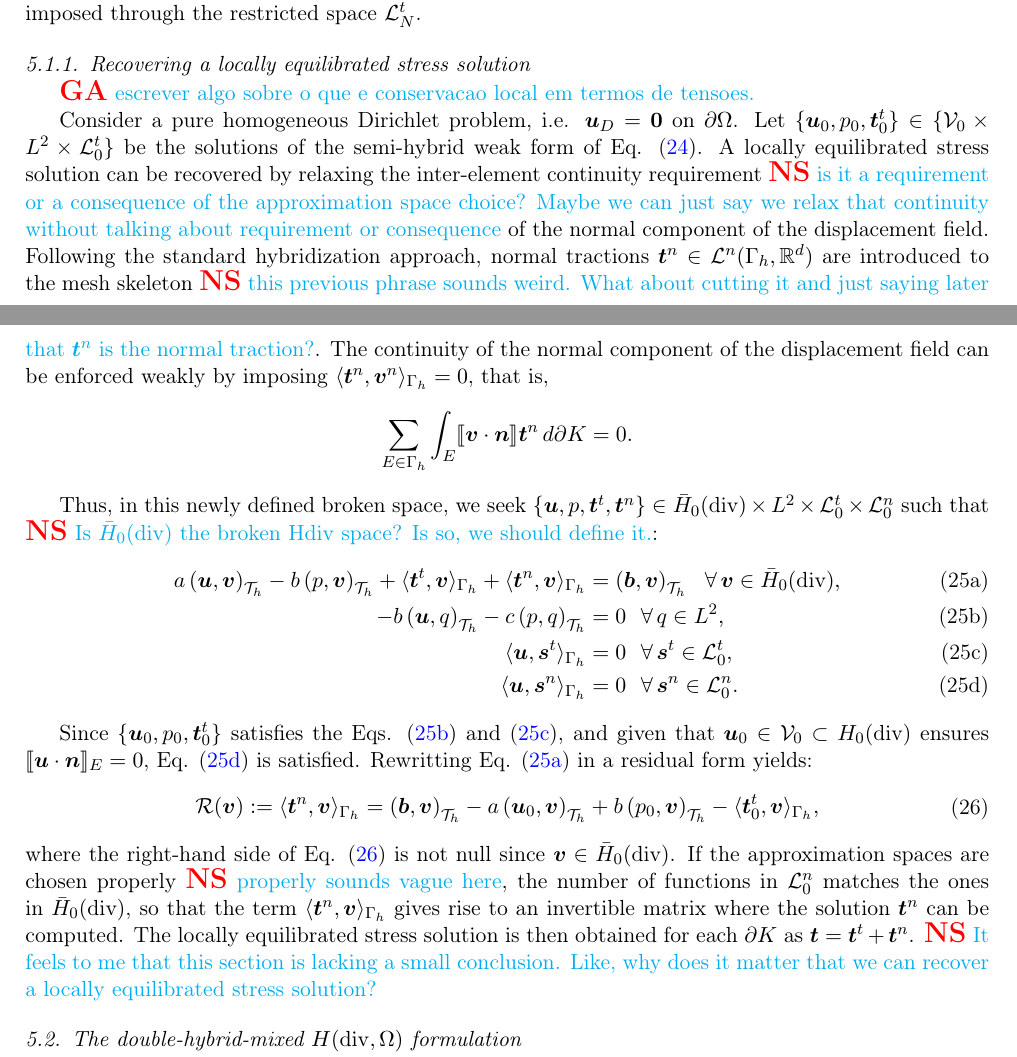
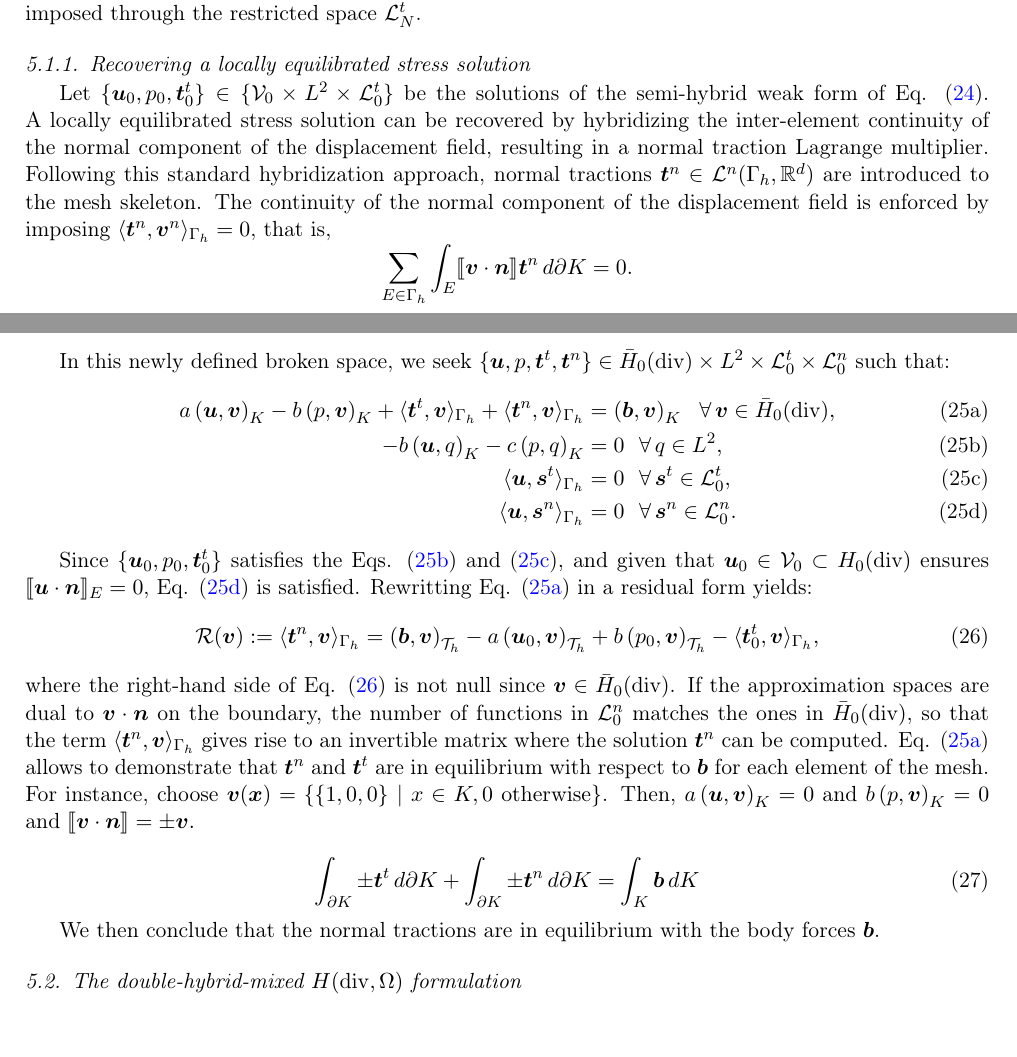
Before and after one commit to labmec/paper-hdiv-up, a LaTeX paper (main.tex): two parts of pages 7 and 8 of 35, joined at a grey line, cut so that both start at the same text, the shorter picture padded with empty space. Compiled offline with pdfLaTeX; TikZ figures are drawn from their code, not taken from saved files.

Commit message:
feat: corrections during meeting w/ Giovane and Phil

```diff
--- a/main.tex
+++ b/main.tex
@@ -477,18 +477,16 @@ From Eqs. \eqref{eq:traction-decomposed} and \eqref{eq:normal-traction2}, the se
 
 \subsubsection{Recovering a locally equilibrated stress solution} \label{sec:local-stress}
 
-{\giovane escrever algo sobre o que e conservacao local em termos de tensoes.}
-
-Consider a pure homogeneous Dirichlet problem, i.e. $\bm{u}_D=\bm{0}$ on $\partial\Omega$. Let $\{\bm{u}_0,p_0,\bm{t}^t_0 \} \in \{\mathcal{V}_0 \times L^2 \times \mathcal{L}^t_0 \}$ be the solutions of the semi-hybrid weak form of Eq. \eqref{eq:semi-hybrid-weak}. A locally equilibrated stress solution can be recovered by relaxing the inter-element continuity requirement {\nathan is it a requirement or a consequence of the approximation space choice? Maybe we can just say we relax that continuity without talking about requirement or consequence} of the normal component of the displacement field. Following the standard hybridization approach, normal tractions $\bm{t}^n \in \mathcal{L}^n(\Gamma_h,\mathbb{R}^d)$ are introduced to the mesh skeleton {\nathan this previous phrase sounds weird. What about cutting it and just saying later that $\bm{t}^n$ is the normal traction?}. The continuity of the normal component of the displacement field can be enforced weakly by imposing $\langle\bm{t}^n,\bm{v}^n\rangle_{\Gamma_h} = 0$, that is,
+Let $\{\bm{u}_0,p_0,\bm{t}^t_0 \} \in \{\mathcal{V}_0 \times L^2 \times \mathcal{L}^t_0 \}$ be the solutions of the semi-hybrid weak form of Eq. \eqref{eq:semi-hybrid-weak}. A locally equilibrated stress solution can be recovered by hybridizing the inter-element continuity of the normal component of the displacement field, resulting in a normal traction Lagrange multiplier. Following this standard hybridization approach, normal tractions $\bm{t}^n \in \mathcal{L}^n(\Gamma_h,\mathbb{R}^d)$ are introduced to the mesh skeleton. The continuity of the normal component of the displacement field is enforced by imposing $\langle\bm{t}^n,\bm{v}^n\rangle_{\Gamma_h} = 0$, that is,
 \begin{equation*}
 	\sum_{E \in \Gamma_h} \int_{E} \jump{\bm{v}\cdot\bm{n}} \bm{t}^n \,d\partial K = 0 .
 \end{equation*}
 
-Thus, in this newly defined broken space, we seek $\{\bm{u},p,\bm{t}^t,\bm{t}^n\} \in \bar{H}_0(\text{div}) \times L^2 \times \mathcal{L}^t_0 \times \mathcal{L}^n_0$ such that {\nathan Is $\bar{H}_0(\text{div})$ the broken Hdiv space? Is so, we should define it.}:
+In this newly defined broken space, we seek $\{\bm{u},p,\bm{t}^t,\bm{t}^n\} \in \bar{H}_0(\text{div}) \times L^2 \times \mathcal{L}^t_0 \times \mathcal{L}^n_0$ such that:
 \begin{subequations} \label{eq:semi-hybrid-weak-broken}
 	\begin{align}
-		a\left(\bm{u},\bm{v}\right)_{\mathcal{T}_h} - b\left( p, \bm{v}\right)_{\mathcal{T}_h} + \langle\bm{t}^t,\bm{v}\rangle_{\Gamma_h} + \langle\bm{t}^n,\bm{v}\rangle_{\Gamma_h} &= \left(\bm{b},\bm{v}\right)_{\mathcal{T}_h} ~~\forall\, \bm{v} \in \bar{H}_0(\text{div}),\label{eq:semi-hybrid-weak-broken-a}\\
-		-b\left(\bm{u}, q\right)_{\mathcal{T}_h} - c\left(p,q \right)_{\mathcal{T}_h} &= 0 ~~\forall\, q \in L^2, \label{eq:semi-hybrid-weak-broken-b}\\
+		a\left(\bm{u},\bm{v}\right)_{K} - b\left( p, \bm{v}\right)_{K} + \langle\bm{t}^t,\bm{v}\rangle_{\Gamma_h} + \langle\bm{t}^n,\bm{v}\rangle_{\Gamma_h} &= \left(\bm{b},\bm{v}\right)_{K} ~~\forall\, \bm{v} \in \bar{H}_0(\text{div}),\label{eq:semi-hybrid-weak-broken-a}\\
+		-b\left(\bm{u}, q\right)_{K} - c\left(p,q \right)_{K} &= 0 ~~\forall\, q \in L^2, \label{eq:semi-hybrid-weak-broken-b}\\
 		\langle\bm{u},\bm{s}^t\rangle_{\Gamma_h} &= 0 ~~\forall\, \bm{s}^t \in \mathcal{L}^t_0, \label{eq:semi-hybrid-weak-broken-c}\\
 		\langle\bm{u},\bm{s}^n\rangle_{\Gamma_h} &= 0 ~~\forall\, \bm{s}^n \in \mathcal{L}^n_0 . \label{eq:semi-hybrid-weak-broken-d}
 	\end{align}
@@ -501,6 +499,13 @@ Since $\{\bm{u}_0,p_0,\bm{t}^t_0\}$ satisfies the Eqs. \eqref{eq:semi-hybrid-wea
 	\end{aligned}
 \end{equation}
 
-\noindent where the right-hand side of Eq. \eqref{eq:semi-hybrid-residual} is not null since $\bm{v} \in \bar{H}_0(\text{div})$. If the approximation spaces are chosen properly {\nathan properly sounds vague here}, the number of functions in $\mathcal{L}^n_0$ matches the ones in $\bar{H}_0(\text{div})$, so that the term $\langle\bm{t}^n,\bm{v}\rangle_{\Gamma_h}$ gives rise to an invertible matrix where the solution $\bm{t}^n$ can be computed. The locally equilibrated stress solution is then obtained for each $\partial K$ as $\bm{t} = \bm{t}^t + \bm{t}^n$. {\nathan It feels to me that this section is lacking a small conclusion. Like, why does it matter that we can recover a locally equilibrated stress solution?}
+\noindent where the right-hand side of Eq. \eqref{eq:semi-hybrid-residual} is not null since $\bm{v} \in \bar{H}_0(\text{div})$. If the approximation spaces are dual to $\bm{v}\cdot \bm{n}$ on the boundary, the number of functions in $\mathcal{L}^n_0$ matches the ones in $\bar{H}_0(\text{div})$, so that the term $\langle\bm{t}^n,\bm{v}\rangle_{\Gamma_h}$ gives rise to an invertible matrix where the solution $\bm{t}^n$ can be computed. Eq. \eqref{eq:semi-hybrid-weak-broken-a} allows to demonstrate that $\bm{t}^n$ and $\bm{t}^t$ are in equilibrium with respect to $\bm{b}$ for each element of the mesh. For instance, choose $\bm{v}(\bm{x}) = \{\{1,0,0\}\  |\  x\in K, 0\  \rm{ otherwise}\}$. Then, $a\left(\bm{u},\bm{v}\right)_{K} = 0$ and  $b\left( p, \bm{v}\right)_{K} = 0$ and $\jump{\bm{v}\cdot\bm{n}} = \pm \bm{v}.$
+
+\begin{equation}
+	\int_{\partial K} \pm \bm{t}^t \, d\partial K + \int_{\partial K}\pm \bm{t}^n \, d\partial K = \int_{K} \bm{b}\, dK
+\end{equation}
+
+We then conclude that the normal tractions are in equilibrium with the body forces $\bm{b}$.
+
 
 \subsection{The double-hybrid-mixed \(H(\mathrm{div},\Omega)\) formulation}
```
Also changed, not shown: main.tex (14 more changed lines).
